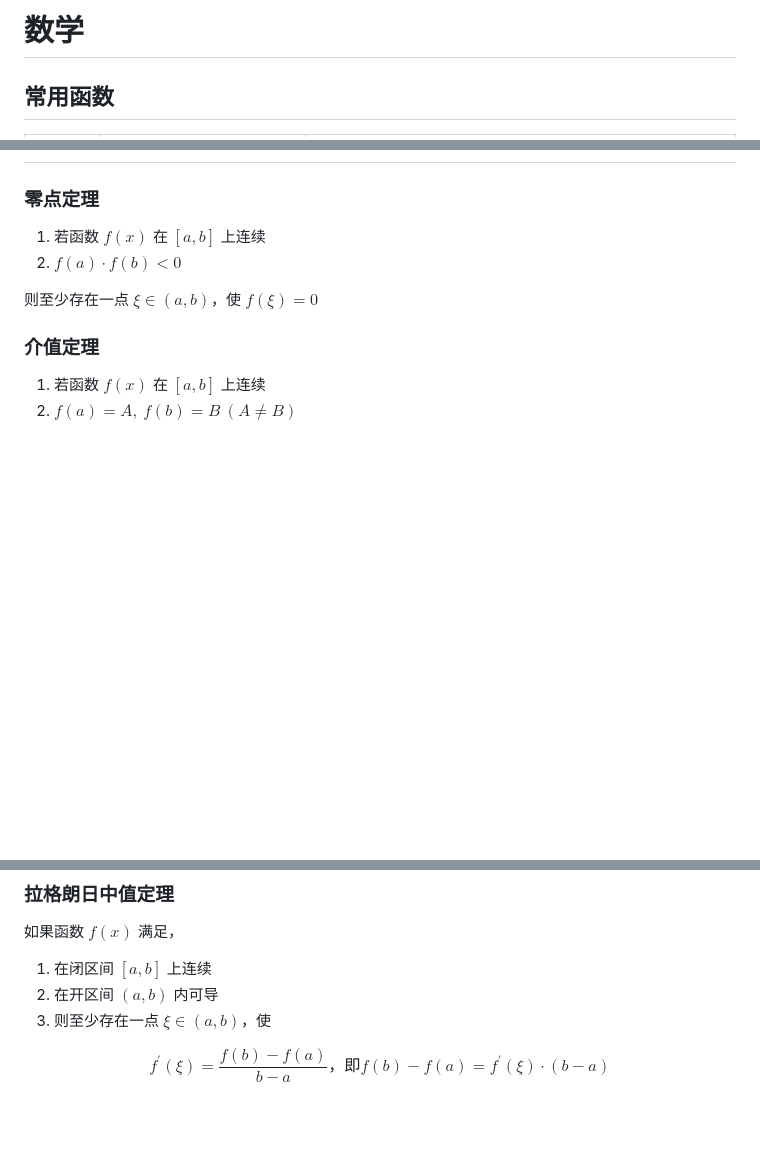
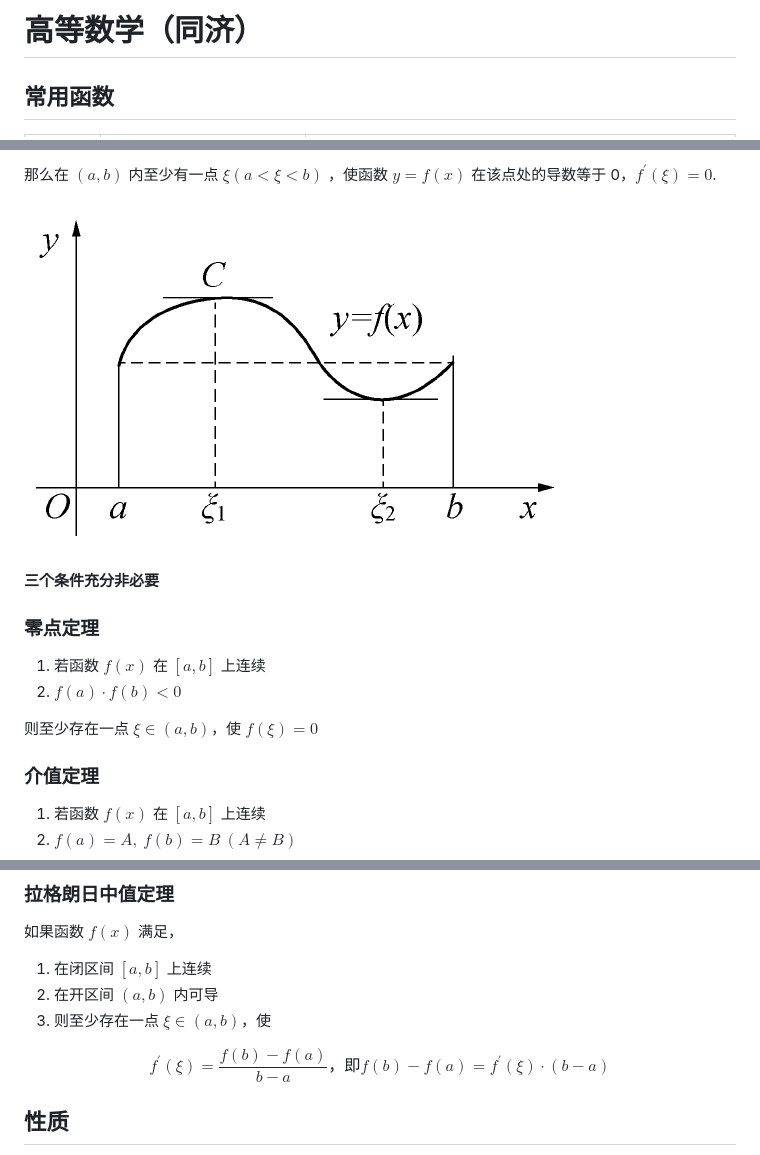
Before and after one commit to ziliihe/ziliihe.github.io, a Markdown page: source/math.md, 3 parts joined by grey strips. GitHub-like rendering; pictures changed too: source/assets/epub_32164427_1114.jpeg (added); blank space fills up the shorter version.

Commit message:
update math

```diff
--- a/source/math.md
+++ b/source/math.md
@@ -1,4 +1,4 @@
-# 数学
+# 高等数学（同济）
 
 ## 常用函数
 
@@ -235,3 +251,13 @@ $$
+那么在 $(a, b)$ 内至少有一点 $\xi(a < \xi < b)$ ，使函数 $y=f(x)$  在该点处的导数等于 0，$f^{'}(\xi) = 0$.
+
+![0](./assets/epub_32164427_1114.jpeg)
+
+**三个条件充分非必要**
+
+
+
+
+
 ### 零点定理
 
 1. 若函数 $f(x)$ 在 $[a, b]$ 上连续
@@ -262,4 +288,5 @@ $$
 f^{'}(\xi) = \frac {f(b)-f(a)}{b -a}，即 f(b) - f(a) = f^{'}(\xi)\cdot (b-a)
 $$
 
+## 性质
 
```
Also changed, not shown: other parts of source/math.md (+20 -0 lines), source/assets/epub_32164427_1110.jpeg (added), 1 other file.
